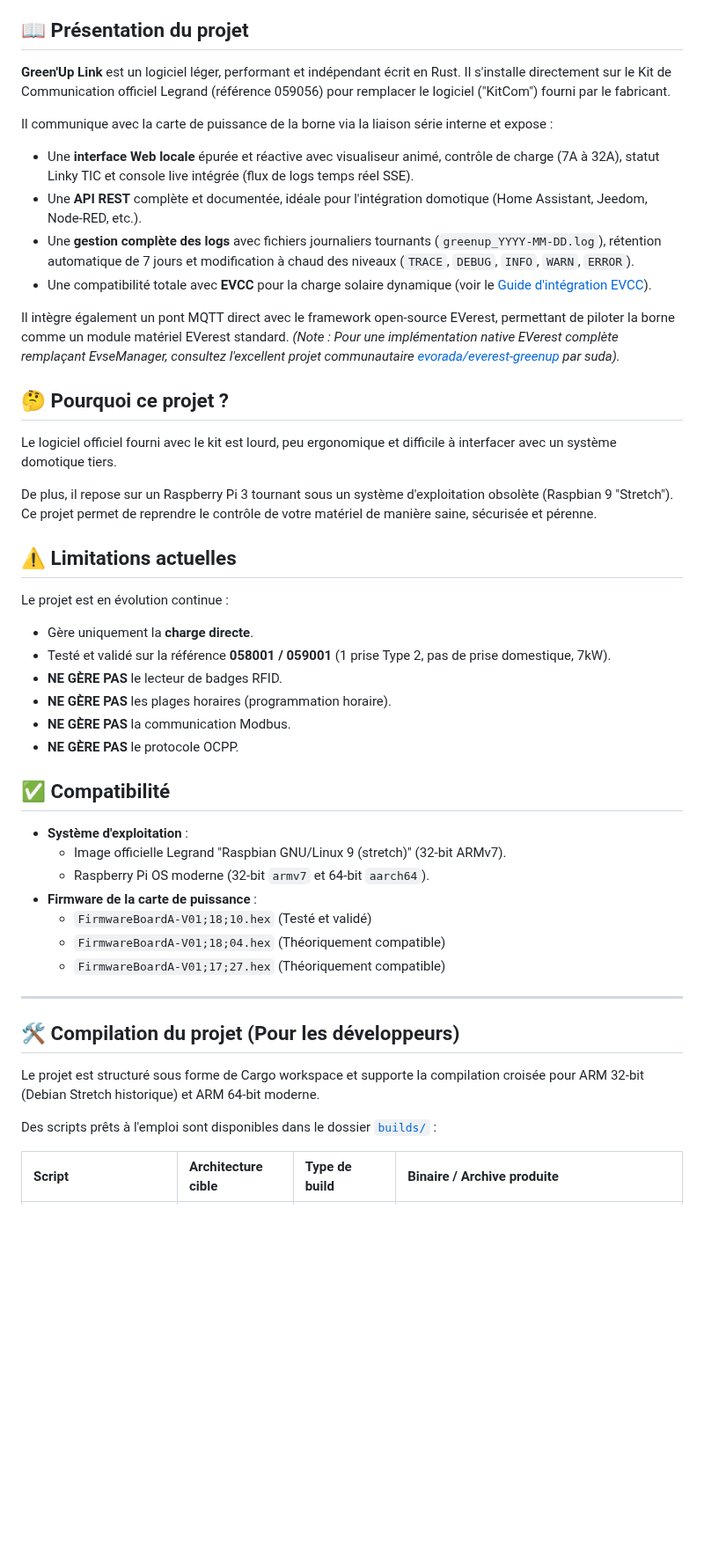
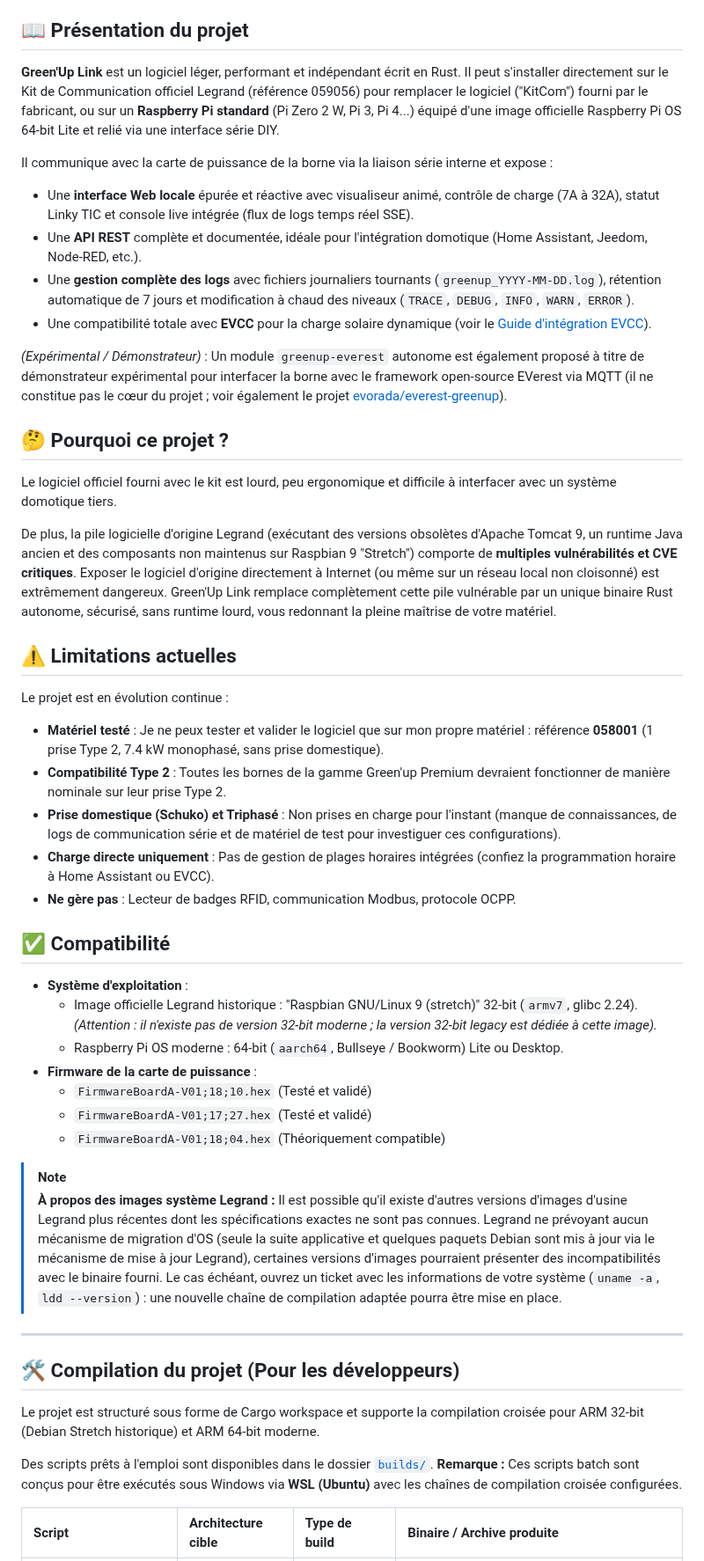
Before and after one commit to BolzaW/greenup-link, a Markdown page: README.fr.md, the part around one of its changes. Shown at 88% size. Rendered like a GitHub page; blank space fills up the shorter version.

Commit message:
docs: update READMEs with security context, hardware limitations, and call for testers

```diff
--- a/README.fr.md
+++ b/README.fr.md
@@ -6,7 +6,7 @@
 
 ## 📖 Présentation du projet
 
-**Green'Up Link** est un logiciel léger, performant et indépendant écrit en Rust. Il s'installe directement sur le Kit de Communication officiel Legrand (référence 059056) pour remplacer le logiciel ("KitCom") fourni par le fabricant.
+**Green'Up Link** est un logiciel léger, performant et indépendant écrit en Rust. Il peut s'installer directement sur le Kit de Communication officiel Legrand (référence 059056) pour remplacer le logiciel ("KitCom") fourni par le fabricant, ou sur un **Raspberry Pi standard** (Pi Zero 2 W, Pi 3, Pi 4...) équipé d'une image officielle Raspberry Pi OS 64-bit Lite et relié via une interface série DIY.
 
 Il communique avec la carte de puissance de la borne via la liaison série interne et expose :
 - Une **interface Web locale** épurée et réactive avec visualiseur animé, contrôle de charge (7A à 32A), statut Linky TIC et console live intégrée (flux de logs temps réel SSE).
@@ -14,33 +14,35 @@ Il communique avec la carte de puissance de la borne via la liaison série inter
 - Une **gestion complète des logs** avec fichiers journaliers tournants (`greenup_YYYY-MM-DD.log`), rétention automatique de 7 jours et modification à chaud des niveaux (`TRACE`, `DEBUG`, `INFO`, `WARN`, `ERROR`).
 - Une compatibilité totale avec **EVCC** pour la charge solaire dynamique (voir le [Guide d'intégration EVCC](docs/EVCC_INTEGRATION.md)).
 
-Il intègre également un pont MQTT direct avec le framework open-source EVerest, permettant de piloter la borne comme un module matériel EVerest standard. *(Note : Pour une implémentation native EVerest complète remplaçant EvseManager, consultez l'excellent projet communautaire [evorada/everest-greenup](https://github.com/evorada/everest-greenup) par suda).*
+*(Expérimental / Démonstrateur)* : Un module `greenup-everest` autonome est également proposé à titre de démonstrateur expérimental pour interfacer la borne avec le framework open-source EVerest via MQTT (il ne constitue pas le cœur du projet ; voir également le projet [evorada/everest-greenup](https://github.com/evorada/everest-greenup)).
 
 ## 🤔 Pourquoi ce projet ?
 
 Le logiciel officiel fourni avec le kit est lourd, peu ergonomique et difficile à interfacer avec un système domotique tiers.
 
-De plus, il repose sur un Raspberry Pi 3 tournant sous un système d'exploitation obsolète (Raspbian 9 "Stretch"). Ce projet permet de reprendre le contrôle de votre matériel de manière saine, sécurisée et pérenne.
+De plus, la pile logicielle d'origine Legrand (exécutant des versions obsolètes d'Apache Tomcat 9, un runtime Java ancien et des composants non maintenus sur Raspbian 9 "Stretch") comporte de **multiples vulnérabilités et CVE critiques**. Exposer le logiciel d'origine directement à Internet (ou même sur un réseau local non cloisonné) est extrêmement dangereux. Green'Up Link remplace complètement cette pile vulnérable par un unique binaire Rust autonome, sécurisé, sans runtime lourd, vous redonnant la pleine maîtrise de votre matériel.
 
 ## ⚠️ Limitations actuelles
 
 Le projet est en évolution continue :
-- Gère uniquement la **charge directe**.
-- Testé et validé sur la référence **058001 / 059001** (1 prise Type 2, pas de prise domestique, 7kW).
-- **NE GÈRE PAS** le lecteur de badges RFID.
-- **NE GÈRE PAS** les plages horaires (programmation horaire).
-- **NE GÈRE PAS** la communication Modbus.
-- **NE GÈRE PAS** le protocole OCPP.
+- **Matériel testé** : Je ne peux tester et valider le logiciel que sur mon propre matériel : référence **058001** (1 prise Type 2, 7.4 kW monophasé, sans prise domestique).
+- **Compatibilité Type 2** : Toutes les bornes de la gamme Green'up Premium devraient fonctionner de manière nominale sur leur prise Type 2.
+- **Prise domestique (Schuko) et Triphasé** : Non prises en charge pour l'instant (manque de connaissances, de logs de communication série et de matériel de test pour investiguer ces configurations).
+- **Charge directe uniquement** : Pas de gestion de plages horaires intégrées (confiez la programmation horaire à Home Assistant ou EVCC).
+- **Ne gère pas** : Lecteur de badges RFID, communication Modbus, protocole OCPP.
 
 ## ✅ Compatibilité
 
 - **Système d'exploitation** :
-  - Image officielle Legrand "Raspbian GNU/Linux 9 (stretch)" (32-bit ARMv7).
-  - Raspberry Pi OS moderne (32-bit `armv7` et 64-bit `aarch64`).
+  - Image officielle Legrand historique : "Raspbian GNU/Linux 9 (stretch)" 32-bit (`armv7`, glibc 2.24). *(Attention : il n'existe pas de version 32-bit moderne ; la version 32-bit legacy est dédiée à cette image).*
+  - Raspberry Pi OS moderne : 64-bit (`aarch64`, Bullseye / Bookworm) Lite ou Desktop.
 - **Firmware de la carte de puissance** :
   - `FirmwareBoardA-V01;18;10.hex` (Testé et validé)
+  - `FirmwareBoardA-V01;17;27.hex` (Testé et validé)
   - `FirmwareBoardA-V01;18;04.hex` (Théoriquement compatible)
-  - `FirmwareBoardA-V01;17;27.hex` (Théoriquement compatible)
+
+> [!NOTE]
+> **À propos des images système Legrand :** Il est possible qu'il existe d'autres versions d'images d'usine Legrand plus récentes dont les spécifications exactes ne sont pas connues. Legrand ne prévoyant aucun mécanisme de migration d'OS (seule la suite applicative et quelques paquets Debian sont mis à jour via le mécanisme de mise à jour Legrand), certaines versions d'images pourraient présenter des incompatibilités avec le binaire fourni. Le cas échéant, ouvrez un ticket avec les informations de votre système (`uname -a`, `ldd --version`) : une nouvelle chaîne de compilation adaptée pourra être mise en place.
 
 ---
 
@@ -48,7 +50,7 @@ Le projet est en évolution continue :
 
 Le projet est structuré sous forme de Cargo workspace et supporte la compilation croisée pour ARM 32-bit (Debian Stretch historique) et ARM 64-bit moderne.
 
-Des scripts prêts à l'emploi sont disponibles dans le dossier [`builds/`](builds/) :
+Des scripts prêts à l'emploi sont disponibles dans le dossier [`builds/`](builds/). **Remarque :** Ces scripts batch sont conçus pour être exécutés sous Windows via **WSL (Ubuntu)** avec les chaînes de compilation croisée configurées.
 
 | Script | Architecture cible | Type de build | Binaire / Archive produite |
 | :--- | :--- | :--- | :--- |
```
Also changed, not shown: other parts of README.fr.md (+23 -7 lines), README.md (+38 -26 lines).
